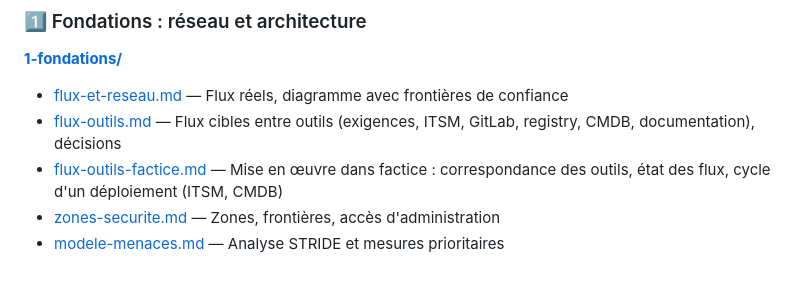
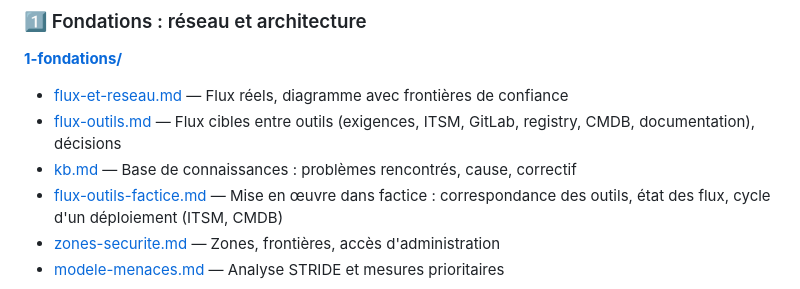
Before and after one commit to logo-solutions/factice, a Markdown page: Docs/INDEX.md, the part around the change. GitHub-like rendering.

```diff
--- a/Docs/INDEX.md
+++ b/Docs/INDEX.md
@@ -18,6 +18,7 @@
 
 - [flux-et-reseau.md](1-fondations/flux-et-reseau.md) — Flux réels, diagramme avec frontières de confiance
 - [flux-outils.md](1-fondations/flux-outils.md) — Flux cibles entre outils (exigences, ITSM, GitLab, registry, CMDB, documentation), décisions
+- [kb.md](kb.md) — Base de connaissances : problèmes rencontrés, cause, correctif
 - [flux-outils-factice.md](1-fondations/flux-outils-factice.md) — Mise en œuvre dans factice : correspondance des outils, état des flux, cycle d'un déploiement (ITSM, CMDB)
 - [zones-securite.md](1-fondations/zones-securite.md) — Zones, frontières, accès d'administration
 - [modele-menaces.md](1-fondations/modele-menaces.md) — Analyse STRIDE et mesures prioritaires
```
Also changed, not shown: Docs/1-fondations/flux-outils-factice.md (+2 -2 lines), Docs/kb.md (added, +40 -0 lines).
